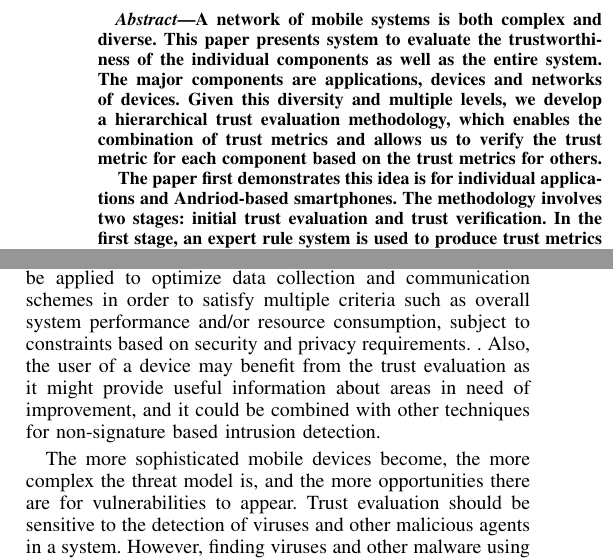
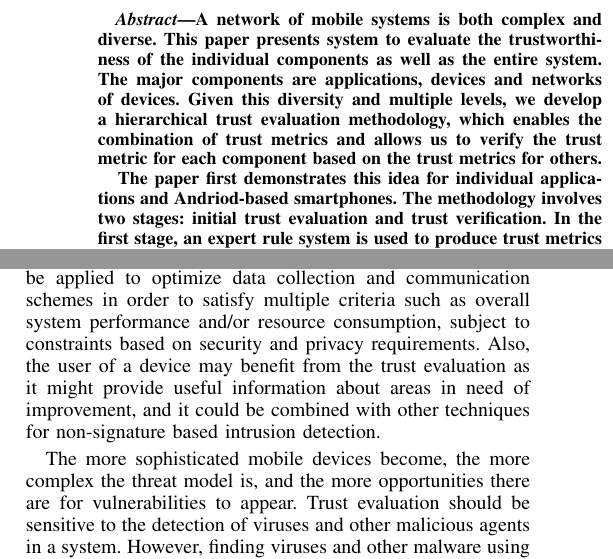
Before and after one commit to yyzhuang/papers, a LaTeX paper (paper.tex, which reads intro.tex): two parts of the columns of page 1 of 8, joined at a grey line, cut so that both start at the same text. Compiled offline with pdfLaTeX.

Commit message:
leon's minor comm

```diff
--- a/intro.tex
+++ b/intro.tex
@@ -28,7 +28,7 @@ for individual components.
 The trust evaluation  could
 be applied to optimize data collection and communication schemes in order to satisfy multiple criteria such as overall
 system performance and/or resource consumption, subject to constraints based on security and privacy requirements.
-. Also, the user of a device may benefit from the trust evaluation as it might
+Also, the user of a device may benefit from the trust evaluation as it might
 provide useful information about areas in need of improvement, and it could be combined with other techniques for
  non-signature based intrusion detection.
 
--- a/paper.tex
+++ b/paper.tex
@@ -55,7 +55,7 @@ a hierarchical trust evaluation methodology, which enables the combination of tr
 and allows us to verify the trust metric for each component
 based on the trust metrics for others.
 
-The paper first demonstrates this idea is for individual applications and Andriod-based smartphones.
+The paper first demonstrates this idea for individual applications and Andriod-based smartphones.
 The methodology involves two stages: initial trust evaluation and trust verification.
 In the first stage, an expert rule system is used to produce trust metrics at the lowest level of
 the hierarchy.  In the second stage, the trust metrics are verified
```
